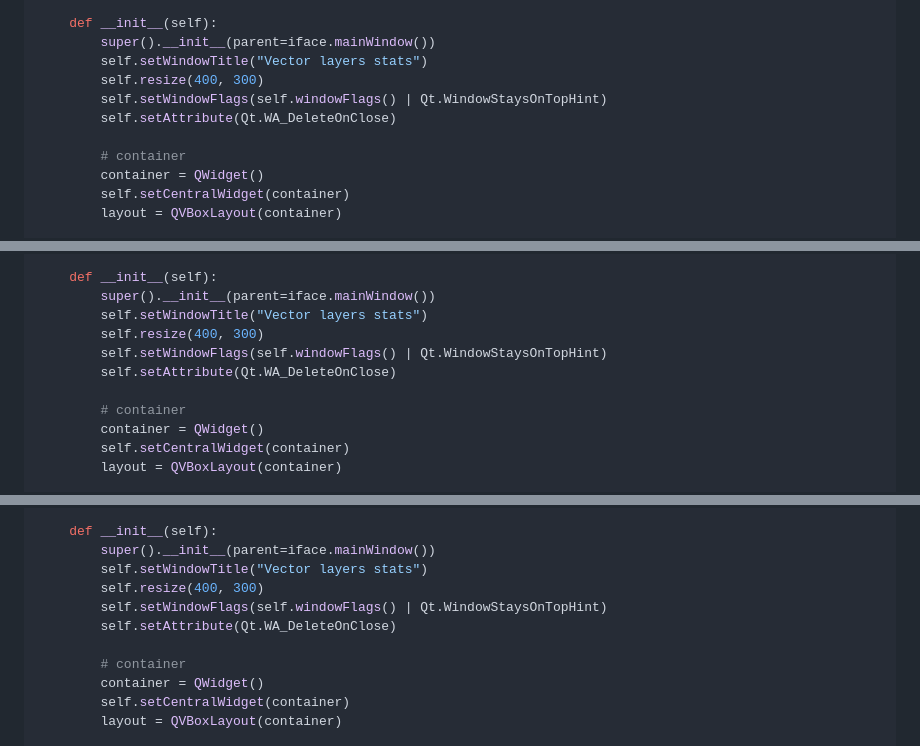
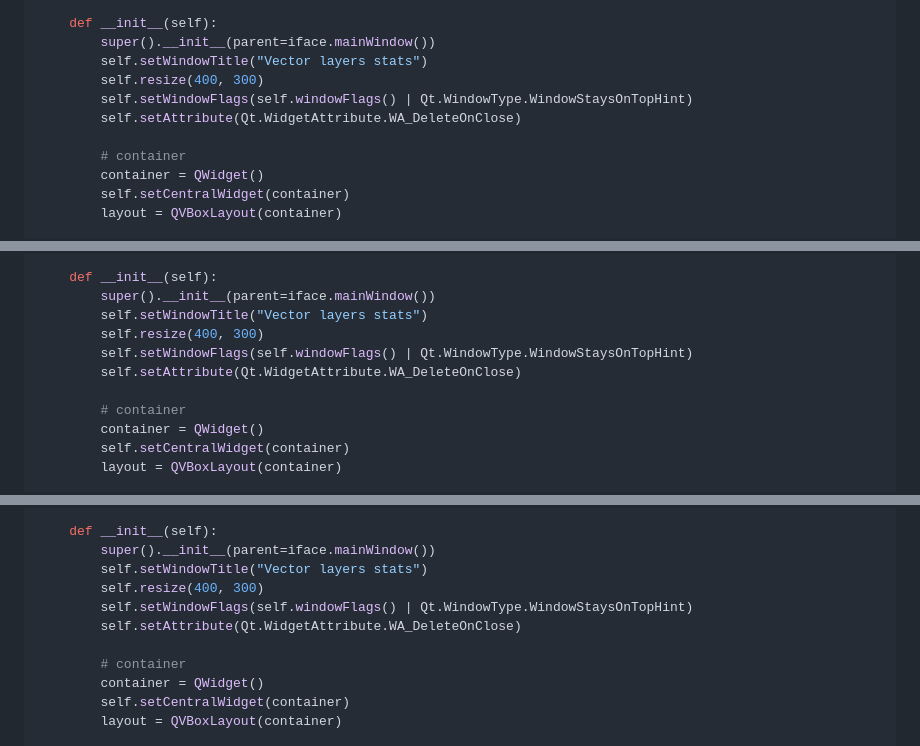
Before and after one commit to pavelpereverzev/kolba, a Markdown page: README.ru.md, 3 parts joined by grey strips. GitHub-like rendering.

```diff
--- a/README.ru.md
+++ b/README.ru.md
@@ -69,8 +69,8 @@ class TestWidget(QMainWindow):
         super().__init__(parent=iface.mainWindow())
         self.setWindowTitle("Vector layers stats")
         self.resize(400, 300)
-        self.setWindowFlags(self.windowFlags() | Qt.WindowStaysOnTopHint)
-        self.setAttribute(Qt.WA_DeleteOnClose)
+        self.setWindowFlags(self.windowFlags() | Qt.WindowType.WindowStaysOnTopHint)
+        self.setAttribute(Qt.WidgetAttribute.WA_DeleteOnClose)
 
         # container
         container = QWidget()
@@ -144,8 +144,8 @@ class TestWidget(QMainWindow):
         super().__init__(parent=iface.mainWindow())
         self.setWindowTitle("Vector layers stats")
         self.resize(400, 300)
-        self.setWindowFlags(self.windowFlags() | Qt.WindowStaysOnTopHint)
-        self.setAttribute(Qt.WA_DeleteOnClose)
+        self.setWindowFlags(self.windowFlags() | Qt.WindowType.WindowStaysOnTopHint)
+        self.setAttribute(Qt.WidgetAttribute.WA_DeleteOnClose)
 
         # container
         container = QWidget()
@@ -237,8 +237,8 @@ class TestWidget(QMainWindow):
         super().__init__(parent=iface.mainWindow())
         self.setWindowTitle("Vector layers stats")
         self.resize(400, 300)
-        self.setWindowFlags(self.windowFlags() | Qt.WindowStaysOnTopHint)
-        self.setAttribute(Qt.WA_DeleteOnClose)
+        self.setWindowFlags(self.windowFlags() | Qt.WindowType.WindowStaysOnTopHint)
+        self.setAttribute(Qt.WidgetAttribute.WA_DeleteOnClose)
 
         # container
         container = QWidget()
```
